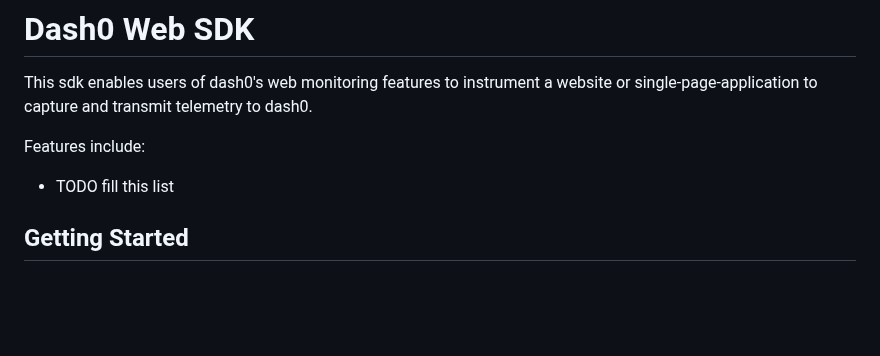
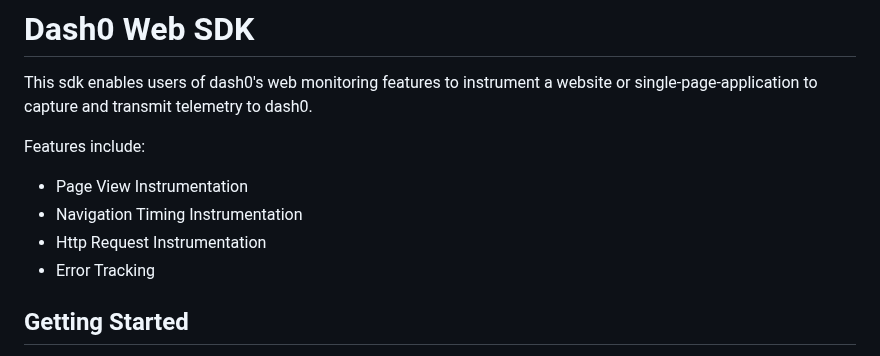
Before and after one commit to dash0hq/dash0-sdk-web, a Markdown page: README.md, the part around one of its changes. Drawn GitHub-style; blank space fills up the shorter version.

```diff
--- a/README.md
+++ b/README.md
@@ -5,7 +5,10 @@ and transmit telemetry to dash0.
 
 Features include:
 
-- TODO fill this list
+- Page View Instrumentation
+- Navigation Timing Instrumentation
+- Http Request Instrumentation
+- Error Tracking
 
 ## Getting Started
 
```
Also changed, not shown: other parts of README.md (+155 -0 lines).
